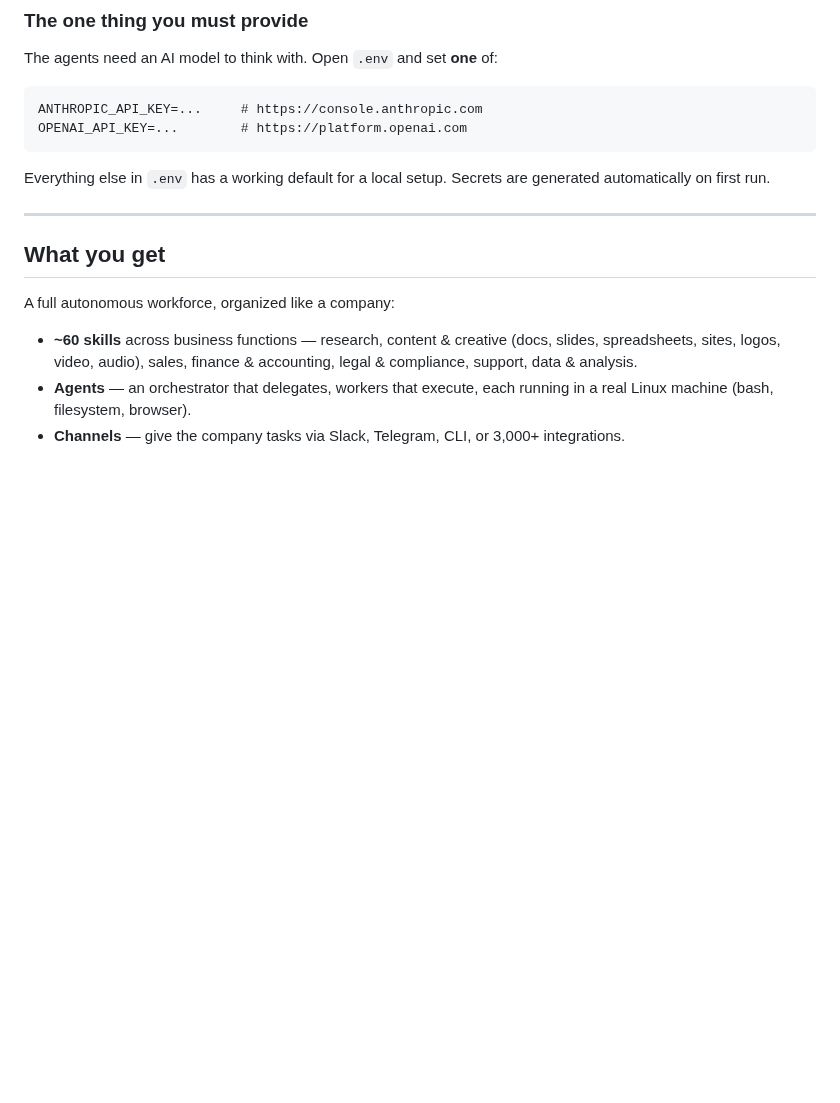
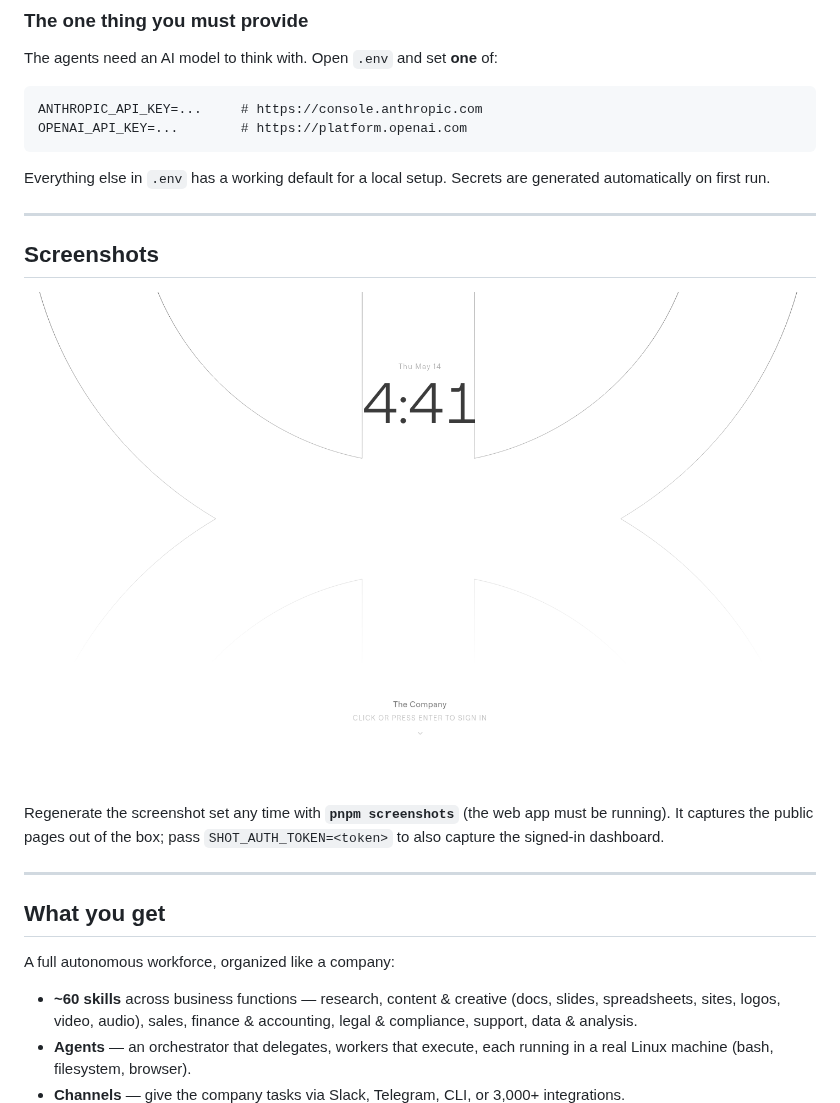
Before and after one commit to BEKO2210/Company, a Markdown page: README.md, the part around the change. Rendered like a GitHub page; pictures changed too: screenshots/login.png (added); blank space fills up the shorter version.

```diff
--- a/README.md
+++ b/README.md
@@ -53,6 +53,16 @@ OPENAI_API_KEY=...        # https://platform.openai.com
 
 Everything else in `.env` has a working default for a local setup. Secrets are
 generated automatically on first run.
+
+---
+
+## Screenshots
+
+![The Company — sign-in](screenshots/login.png)
+
+Regenerate the screenshot set any time with **`pnpm screenshots`** (the web app
+must be running). It captures the public pages out of the box; pass
+`SHOT_AUTH_TOKEN=<token>` to also capture the signed-in dashboard.
 
 ---
 
```
Also changed, not shown: screenshots/landing.png (added), screenshots/legal.png (added), 6 other files.
